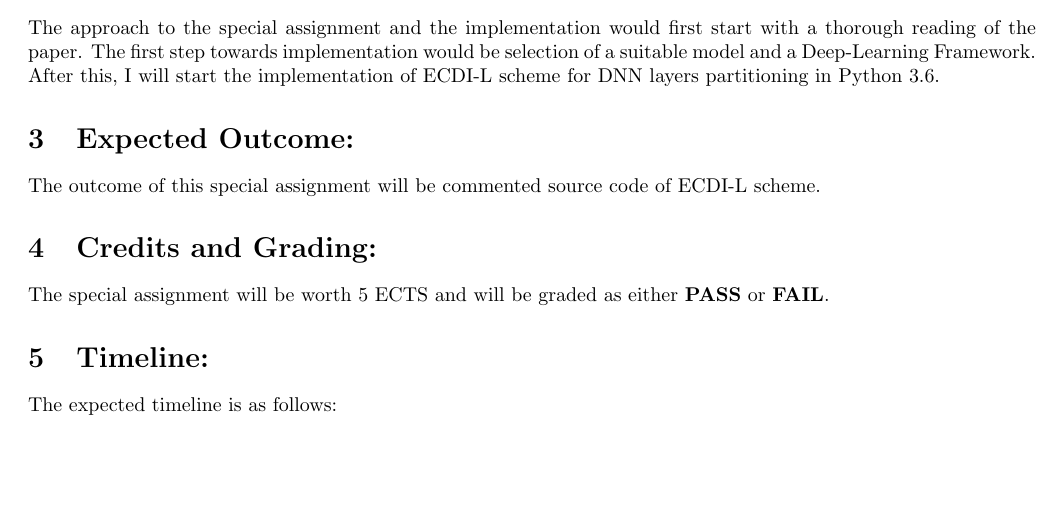
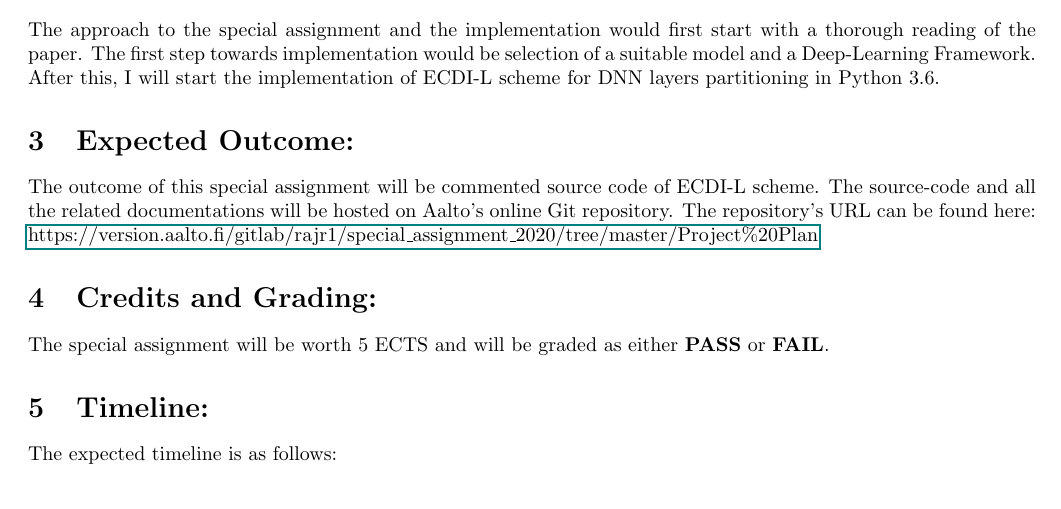
Before and after one commit to rohitshubham/special_assignment_2020, a LaTeX document (Project Plan/plan.tex): part of page 1 of 2, cut so that both start at the same text, the shorter picture padded with empty space. Compiled offline with pdfLaTeX.

Commit message:
Updated project details

```diff
--- a/Project Plan/plan.tex
+++ b/Project Plan/plan.tex
@@ -36,7 +36,7 @@
 
       	\section{Expected Outcome:}
 
-      	The outcome of this special assignment will be  commented source code of ECDI-L scheme.
+      	The outcome of this special assignment will be  commented source code of ECDI-L scheme. The source-code and all the related documentations will be hosted on Aalto's online Git repository. The repository's URL can be found here: \underline{\href{version.aalto.fi/gitlab/rajr1/special\_assignment\_2020/tree/master/Project\%20Plan}{https://version.aalto.fi/gitlab/rajr1/special\_assignment\_2020/tree/master/Project\%20Plan}}
 
       	\section{Credits and Grading:}
 
```
Also changed, not shown: Project Plan/plan.pdf.
